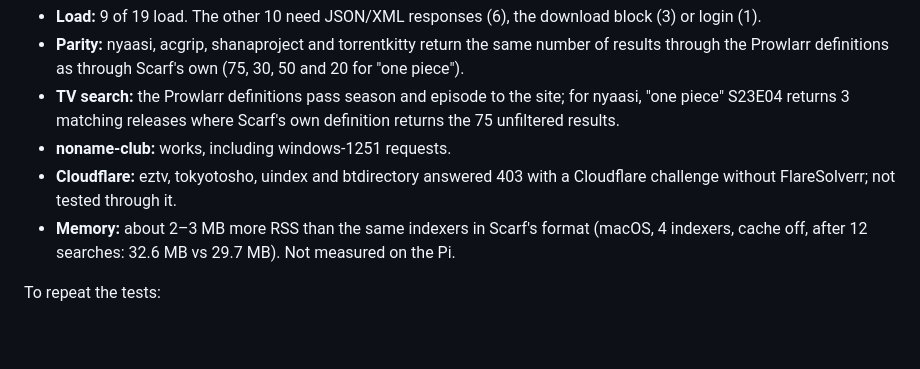
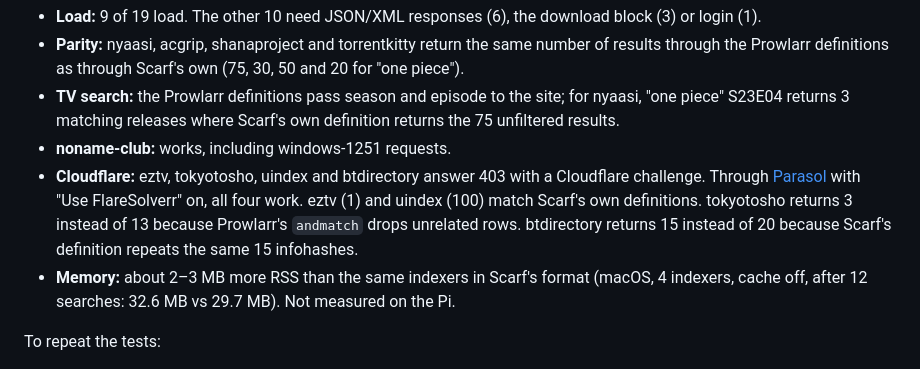
Before and after one commit to pixelotes/scarf, a Markdown page: docs/cardigann.md, the part around the change. Drawn GitHub-style; blank space fills up the shorter version.

Commit message:
docs(cardigann): FlareSolverr results through parasol
Co-Authored-By: Claude Opus 5.5 <noreply@anthropic.com>

```diff
--- a/docs/cardigann.md
+++ b/docs/cardigann.md
@@ -42,7 +42,7 @@ Run against the Prowlarr `v11` definitions of the indexers Scarf already has (No
 - **Parity:** nyaasi, acgrip, shanaproject and torrentkitty return the same number of results through the Prowlarr definitions as through Scarf's own (75, 30, 50 and 20 for "one piece").
 - **TV search:** the Prowlarr definitions pass season and episode to the site; for nyaasi, "one piece" S23E04 returns 3 matching releases where Scarf's own definition returns the 75 unfiltered results.
 - **noname-club:** works, including windows-1251 requests.
-- **Cloudflare:** eztv, tokyotosho, uindex and btdirectory answered 403 with a Cloudflare challenge without FlareSolverr; not tested through it.
+- **Cloudflare:** eztv, tokyotosho, uindex and btdirectory answer 403 with a Cloudflare challenge. Through [Parasol](https://github.com/pixelotes/parasol) with "Use FlareSolverr" on, all four work. eztv (1) and uindex (100) match Scarf's own definitions. tokyotosho returns 3 instead of 13 because Prowlarr's `andmatch` drops unrelated rows. btdirectory returns 15 instead of 20 because Scarf's definition repeats the same 15 infohashes.
 - **Memory:** about 2–3 MB more RSS than the same indexers in Scarf's format (macOS, 4 indexers, cache off, after 12 searches: 32.6 MB vs 29.7 MB). Not measured on the Pi.
 
 To repeat the tests:
```
